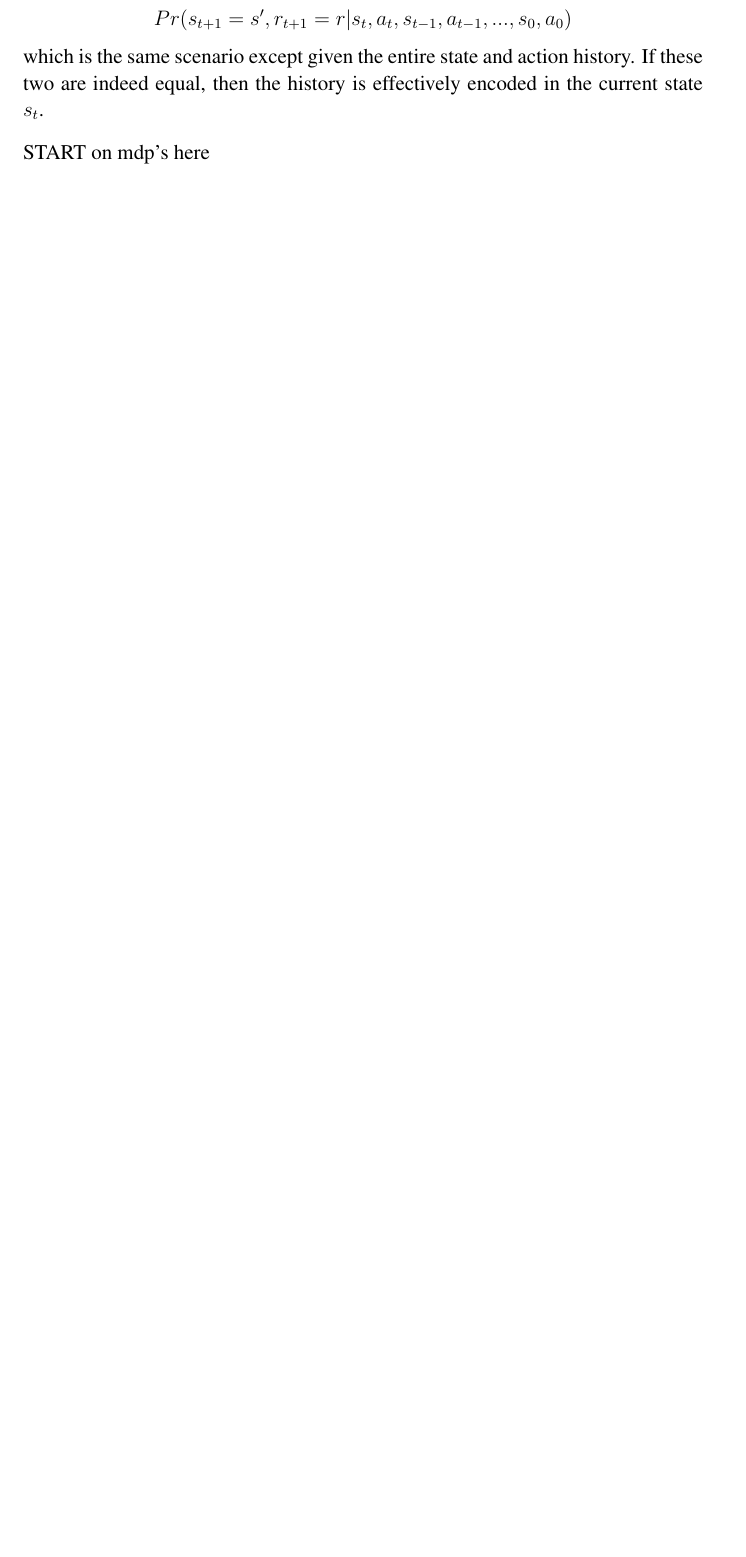
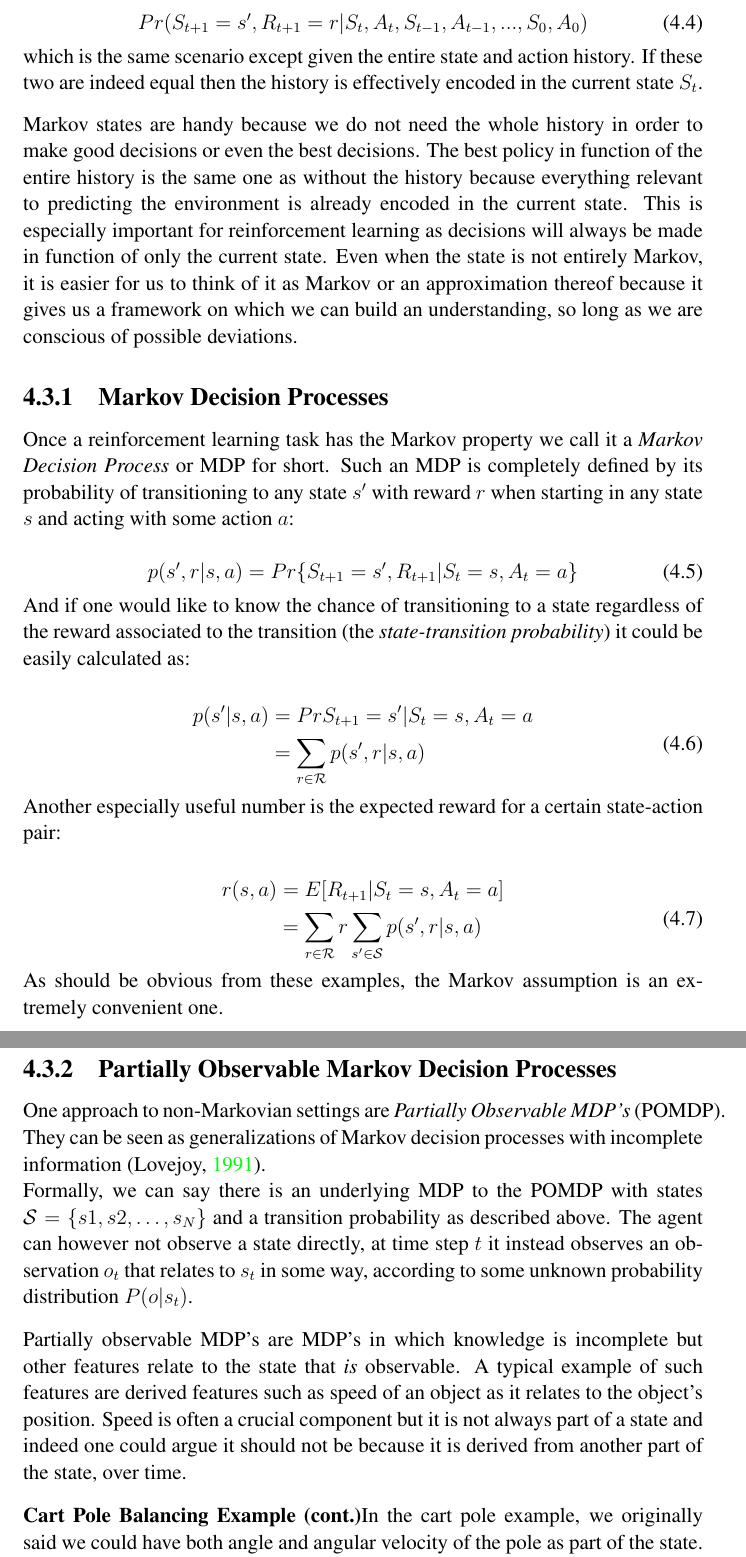
Before and after one commit to rubenvereecken/thesis, a LaTeX thesis (main.tex, which reads rl.tex): part of page 40 of 46 before the commit and two parts of pages 40 and 41 of 48 after it, the two joined at a grey line, cut so that both start at the same text, the shorter picture padded with empty space. Compiled offline with pdfLaTeX.

Commit message:
Wrote bit on MDPs

```diff
--- a/rl.tex
+++ b/rl.tex
@@ -481,9 +484,95 @@ $$Pr(s_{t+1}=s', r_{t+1}=r | s_t, a_t)$$
 
 We would say a state signal is Markov if this probability is the same as
 
-$$Pr(s_{t+1}=s', r_{t+1}=r | s_t, a_t, s_{t-1}, a_{t-1},..., s_0, a_0)$$
+\begin{equation}
+  Pr(S_{t+1}=s', R_{t+1}=r | S_t, A_t, S_{t-1}, A_{t-1},..., S_0, A_0)
+\end{equation}
 
-which is the same scenario except given the entire state and action history. If these two are indeed equal, then the history is effectively encoded in the current state $s_t$.
+which is the same scenario except given the entire state and action history.
+If these two are indeed equal
+then the history is effectively encoded in the current state $S_t$.
 
 \paragraph{}
-START on mdp's here
+Markov states are handy because we do not need the whole history
+in order to make good decisions or even the best decisions.
+The best policy in function of the entire history
+is the same one as without the history
+because everything relevant to predicting the environment
+is already encoded in the current state.
+This is especially important for reinforcement learning
+as decisions will always be made in function of only the current state.
+Even when the state is not entirely Markov,
+it is easier for us to think of it as Markov
+or an approximation thereof
+because it gives us a framework on which
+we can build an understanding,
+so long as we are conscious of possible deviations.
+
+\subsection{Markov Decision Processes}
+\label{sub:markov_decision_processes}
+Once a reinforcement learning task has the Markov property
+we call it a \textit{Markov Decision Process} or MDP for short.
+Such an MDP is completely defined by its probability
+of transitioning to any state $s'$ with reward $r$
+when starting in any state $s$ and acting with some action $a$:
+
+\begin{equation}
+  p(s', r|s, a) = Pr\{S_{t+1}=s', R_{t+1}|S_t=s, A_t=a\}
+\end{equation}
+
+And if one would like to know the chance of transitioning to a state
+regardless of the reward associated to the transition
+(the \textit{state-transition probability})
+it could be easily calculated as:
+
+\begin{equation}
+  \begin{split}
+    p(s'|s, a)
+    &= Pr{S_{t+1}=s'|S_t=s, A_t=a} \\
+    &= \sum_{r \in \mathcal{R}} p(s', r|s, a)
+  \end{split}
+\end{equation}
+
+Another especially useful number is the expected reward
+for a certain state-action pair:
+
+\begin{equation}
+  \begin{split}
+    r(s, a)
+    &= E[R_{t+1} | S_t = s, A_t = a] \\
+    &= \sum_{r \in \mathcal{R}}r \sum_{s' \in \mathcal{S}} p(s', r|s, a)
+  \end{split}
+\end{equation}
+
+As should be obvious from these examples,
+the Markov assumption
+is an extremely convenient one.
+
+\subsection{Partially Observable Markov Decision Processes}
+\label{sub:partially_observable_markov_decision_processes}
+One approach to non-Markovian settings
+are \textit{Partially Observable MDP's} (POMDP).
+They can be seen as generalizations of Markov decision processes
+with incomplete information
+\parencite{lovejoy1991survey}.
+
+Formally, we can say there is an underlying MDP to the POMDP
+with states $\mathcal{S} = \{s1, s2,\dots,s_N\}$
+and a transition probability as described above.
+The agent can however not observe a state directly,
+at time step $t$ it instead observes an observation $o_t$
+that relates to $s_t$ in some way,
+according to some unknown probability distribution $P(o|s_t)$.
+
+\paragraph{}
+Partially observable MDP's are MDP's in which knowledge is incomplete
+but other features relate to the state that \textit{is} observable.
+A typical example of such features are derived features
+such as speed of an object as it relates to the object's position.
+Speed is often a crucial component but it is not always
+part of a state and indeed one could argue it should not be
+because it is derived from another part of the state, over time.
+
+\paragraph{Cart Pole Balancing Example (cont.)}
+In the cart pole example, we originally said we could have both angle
+and angular velocity of the pole as part of the state.
```
Also changed, not shown: bib/Thesis.bib (+10 -0 lines), rl.tex (44 more changed lines).
